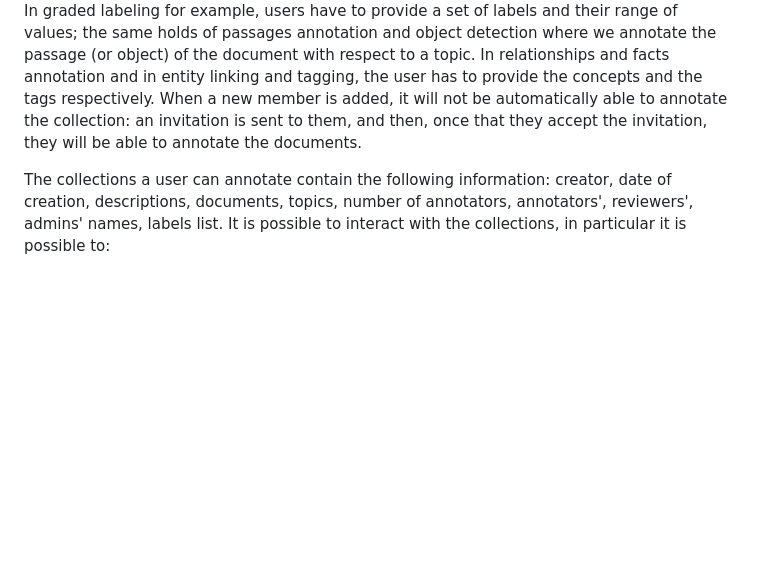
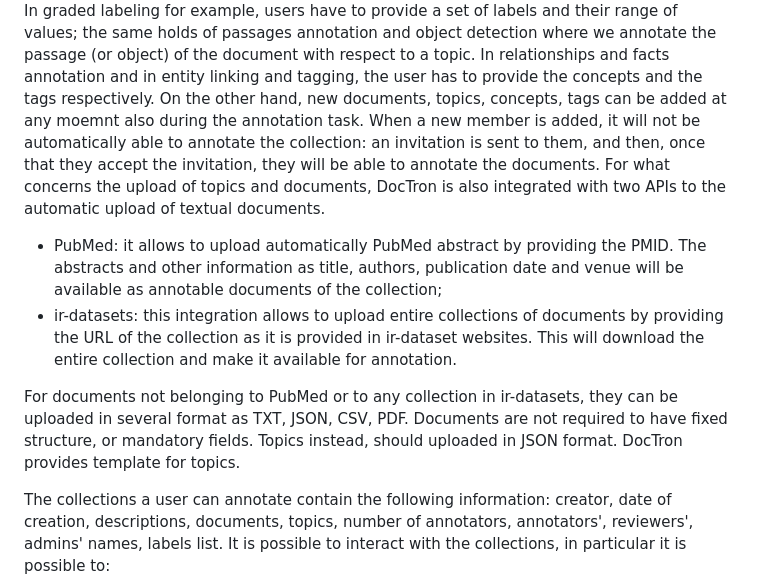
Before and after one commit to meta-doc-dev/DocTron, a Markdown page: README.md, the part around the change. Rendered like a GitHub page; blank space fills up the shorter version.

```diff
--- a/README.md
+++ b/README.md
@@ -71,10 +71,14 @@ Collections can be _collaborative_ and _competititve_: in collaborative modality
 
 To create a new collection go to COLLECTIONS button at the top of the main interface which will redirect to the collections page. This page contains the list of collections a user can annotate for each annotation template. By clicking on the **Add collection** button it is possible to create a new collection.
 To create a new collection the following information should be provided: (i) name, (ii) description, (iii) a list of members who can annotate the collection. Some other files and information strictly depend on the annotation template of the collection. In graded labeling for example, users have to provide a set of labels and their range of values; the same holds of passages annotation and object detection where we annotate the passage (or object) of the document with respect to a topic. In relationships and facts annotation and in entity linking and tagging, the user has to provide the concepts and the tags respectively.
+On the other hand, new documents, topics, concepts, tags can be added at any moemnt also during the annotation task.
 When a new member is added, it will not be automatically able to annotate the collection: an invitation is sent to them, and then, once that they accept the invitation, they will be able to annotate the documents.
+For what concerns the upload of topics and documents, DocTron is also integrated with two APIs to the automatic upload of textual documents.
+- PubMed: it allows to upload automatically PubMed abstract by providing the PMID. The abstracts and other information as title, authors, publication date and venue will be available as annotable documents of the collection;
+- ir-datasets: this integration allows to upload entire collections of documents by providing the URL of the collection as it is provided in ir-dataset websites. This will download the entire collection and make it available for annotation.
 
-
-
+For documents not belonging to PubMed or to any collection in ir-datasets, they can be uploaded in several format as TXT, JSON, CSV, PDF. Documents are not required to have fixed structure, or mandatory fields.
+Topics instead, should uploaded in JSON format. DocTron provides template for topics.
 
 The collections a user can annotate contain the following information: creator, date of creation, descriptions, documents, topics, number of annotators, annotators', reviewers', admins' names, labels list. It is possible to interact with the collections, in particular it is possible to:
 1. load more information;
```
